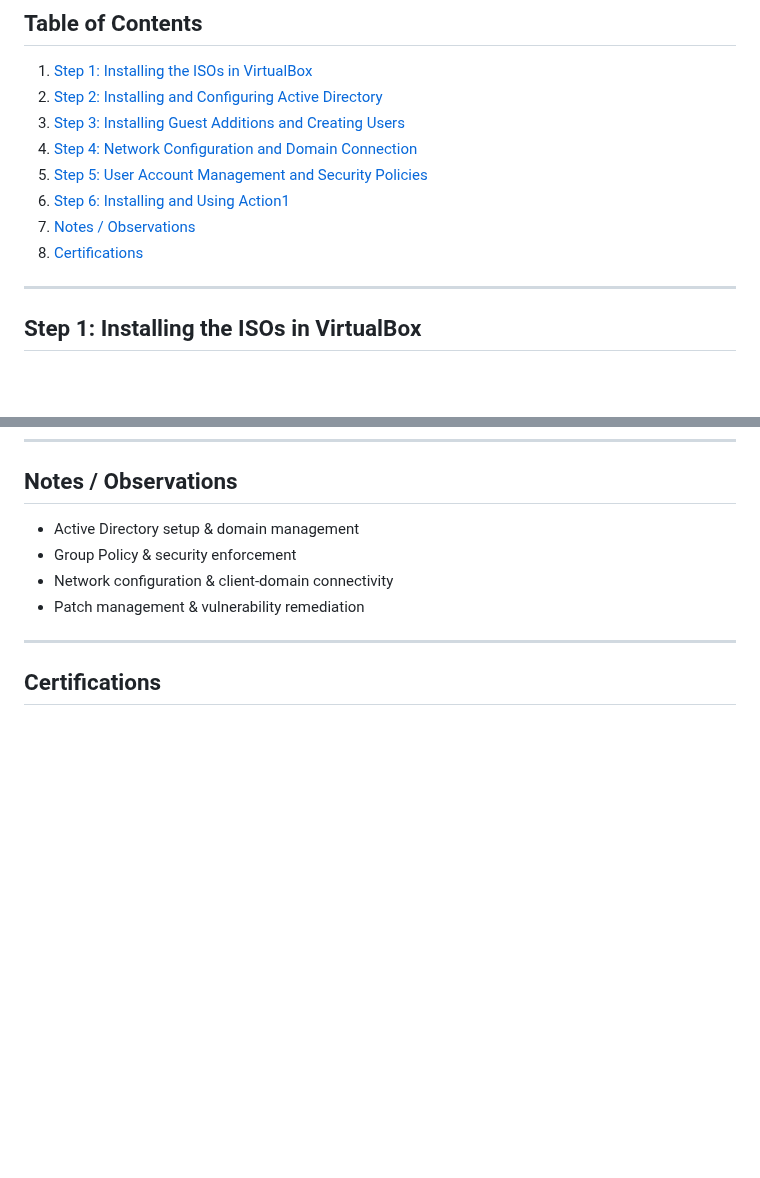
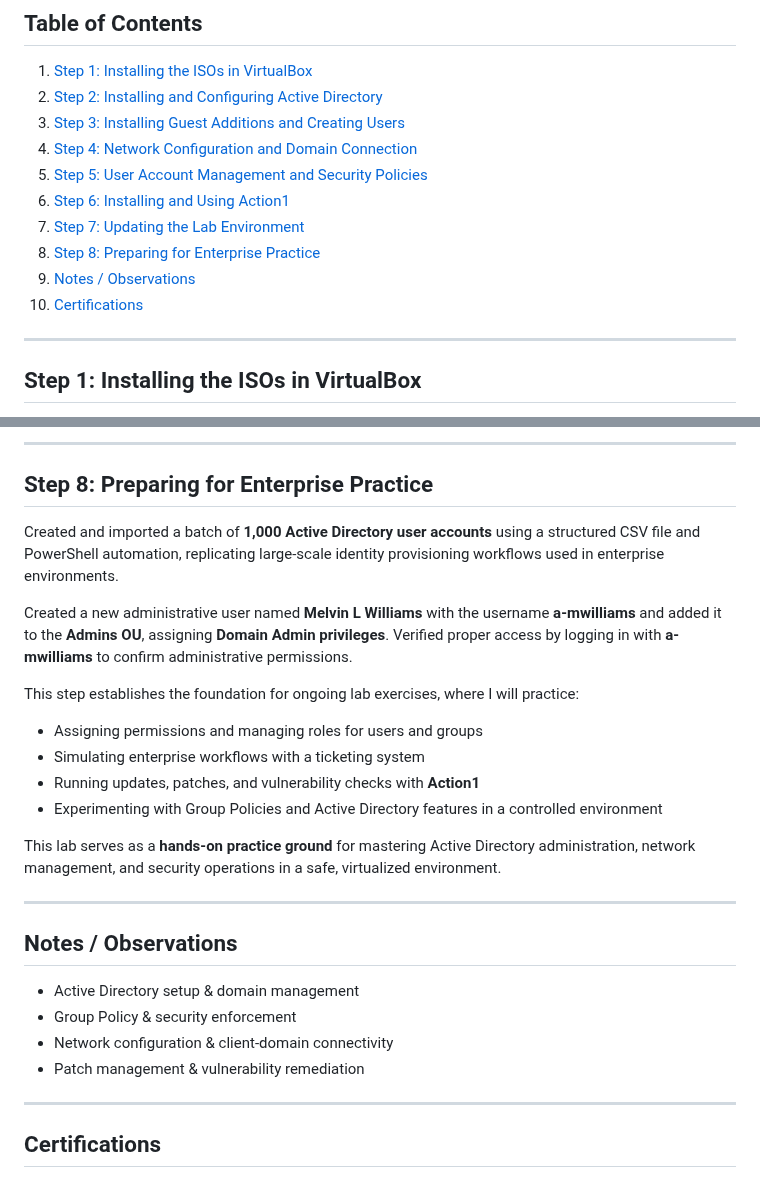
Before and after one commit to Melvin79m/Melvin79m, a Markdown page: ActiveDirectoryLab/README.md, 2 parts joined by grey strips. Drawn GitHub-style; blank space fills up the shorter version.

```diff
--- a/ActiveDirectoryLab/README.md
+++ b/ActiveDirectoryLab/README.md
@@ -32,8 +32,10 @@ Through this project, I’ll be setting up:
 4. [Step 4: Network Configuration and Domain Connection](#step-4-network-configuration-and-domain-connection)
 5. [Step 5: User Account Management and Security Policies](#step-5-user-account-management-and-security-policies)
 6. [Step 6: Installing and Using Action1](#step-6-installing-and-using-action1)
-7. [Notes / Observations](#notes--observations)
-8. [Certifications](#certifications)
+7. [Step 7: Updating the Lab Environment](#step-7-updating-the-lab-environment)
+8. [Step 8: Preparing for Enterprise Practice](#step-8-preparing-for-enterprise-practice)
+9. [Notes / Observations](#notes--observations)
+10. [Certifications](#certifications)
 
 ---
 
@@ -122,3 +152,22 @@ Downloaded and installed **Action1** on the Windows Server 2022 Domain Controlle
+---
+
+## Step 8: Preparing for Enterprise Practice
+
+Created and imported a batch of **1,000 Active Directory user accounts** using a structured CSV file and PowerShell automation, replicating large-scale identity provisioning workflows used in enterprise environments.
+
+Created a new administrative user named **Melvin L Williams** with the username **a-mwilliams** and added it to the **Admins OU**, assigning **Domain Admin privileges**. Verified proper access by logging in with **a-mwilliams** to confirm administrative permissions.
+
+This step establishes the foundation for ongoing lab exercises, where I will practice:
+
+- Assigning permissions and managing roles for users and groups
+- Simulating enterprise workflows with a ticketing system
+- Running updates, patches, and vulnerability checks with **Action1**
+- Experimenting with Group Policies and Active Directory features in a controlled environment
+
+This lab serves as a **hands-on practice ground** for mastering Active Directory administration, network management, and security operations in a safe, virtualized environment.
+
+---
+
 ## Notes / Observations
 
 - Active Directory setup & domain management
```
Also changed, not shown: other parts of ActiveDirectoryLab/README.md (+28 -0 lines).
